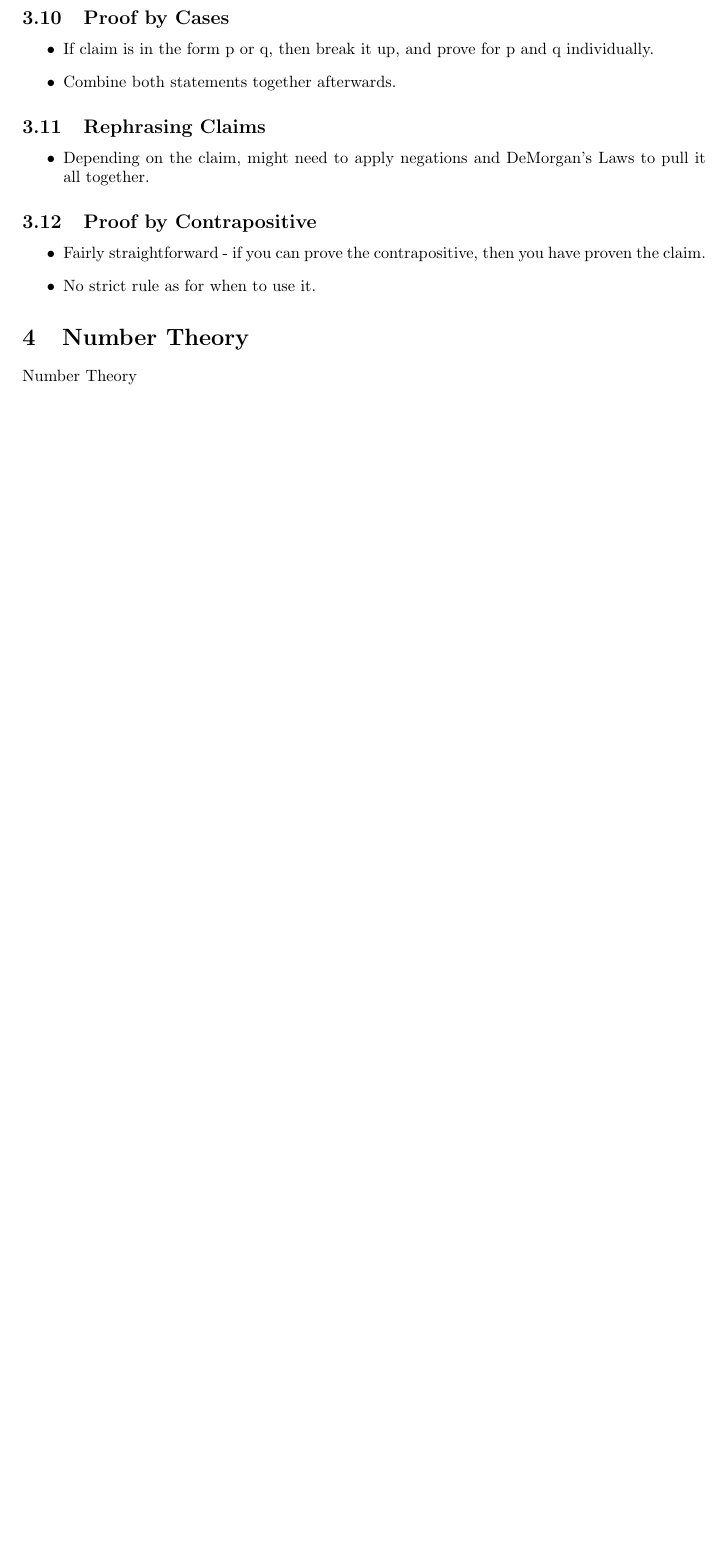
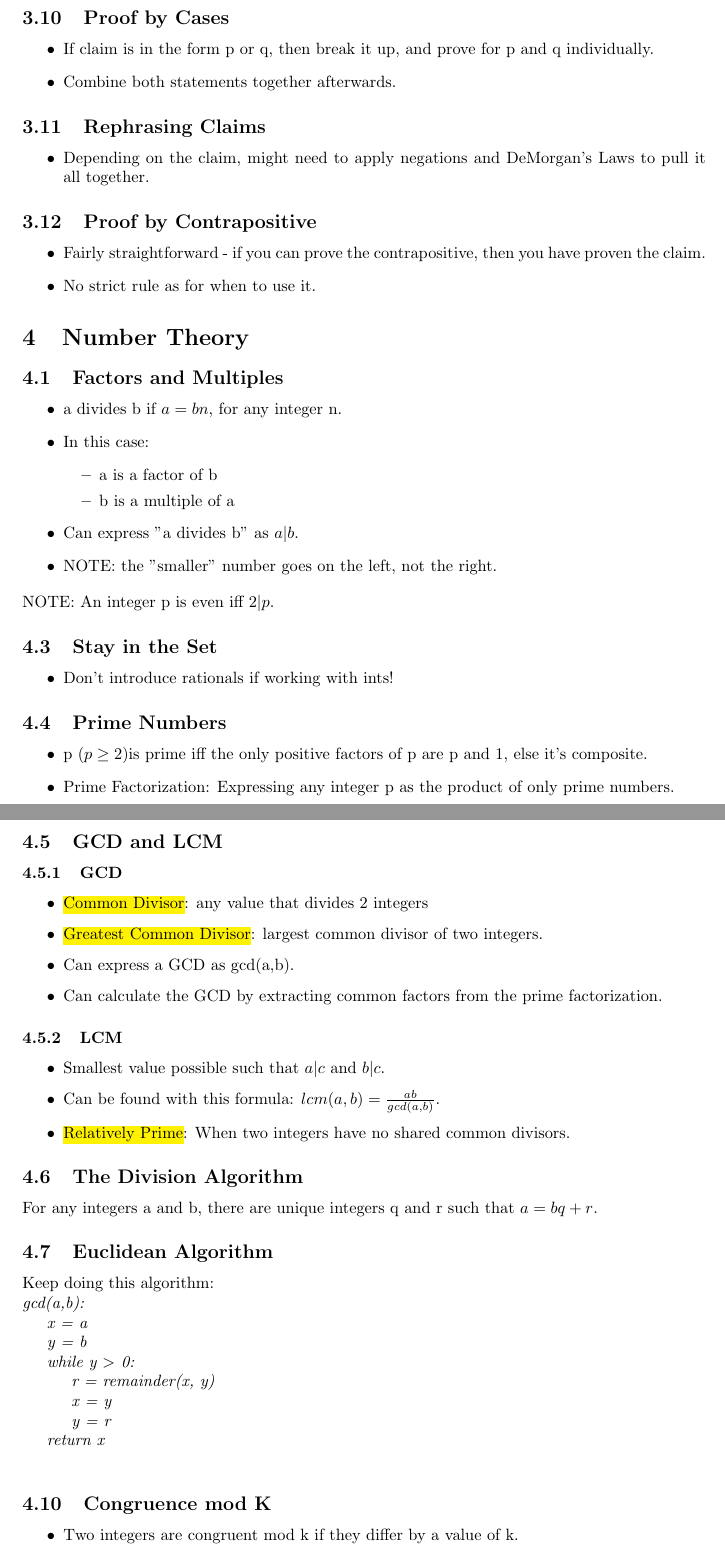
Before and after one commit to AydanPirani/CS173-Notes, a LaTeX document (cs173studyguide.tex, which reads chapters/04numbertheory.tex): part of page 12 of 16 before the commit and two parts of pages 12 and 13 of 17 after it, the two joined at a grey line, cut so that both start at the same text, the shorter picture padded with empty space. Compiled offline with pdfLaTeX.

Commit message:
Number Theory

```diff
--- a/chapters/04numbertheory.tex
+++ b/chapters/04numbertheory.tex
@@ -1 +1,61 @@
-Number Theory
+\subsection{Factors and Multiples}
+\begin{itemize}
+    \item a divides b if $a=bn$, for any integer n.
+    \item In this case: \begin{itemize}
+        \item a is a factor of b
+        \item b is a multiple of a
+    \end{itemize}
+    \item Can express "a divides b" as $a|b$.
+    \item NOTE: the "smaller" number goes on the left, not the right.
+\end{itemize}
+NOTE: An integer p is even iff $2|p$.
+
+\stepcounter{subsection}
+
+\subsection{Stay in the Set}
+\begin{itemize}
+    \item Don't introduce rationals if working with ints!
+\end{itemize}
+
+\subsection{Prime Numbers}
+\begin{itemize}
+    \item p ($p\geq2$)is prime iff the only positive factors of p are p and 1, else it's composite.
+    \item Prime Factorization: Expressing any integer p as the product of only prime numbers.
+\end{itemize}
+
+\subsection{GCD and LCM}
+\subsubsection{GCD}
+\begin{itemize}
+    \item \hl{Common Divisor}: any value that divides 2 integers
+    \item \hl{Greatest Common Divisor}: largest common divisor of two integers.
+    \item Can express a GCD as gcd(a,b).
+    \item Can calculate the GCD by extracting common factors from the prime factorization.
+\end{itemize}
+\subsubsection{LCM}
+\begin{itemize}
+    \item Smallest value possible such that $a|c$ and $b|c$.
+    \item Can be found with this formula: $lcm(a,b) = \frac{ab}{gcd(a,b)}$.
+    \item \hl{Relatively Prime}: When two integers have no shared common divisors.
+\end{itemize}
+
+\subsection{The Division Algorithm}
+For any integers a and b, there are unique integers q and r such that $a=bq+r$.
+
+\subsection{Euclidean Algorithm}
+Keep doing this algorithm: \\
+\textit{gcd(a,b): \\
+\indent x = a \\
+\indent y = b \\
+\indent while y $>$ 0: \\
+\indent\indent r = remainder(x, y) \\
+\indent\indent x = y \\
+\indent\indent y = r \\
+\indent return x \\}
+
+\stepcounter{subsection}
+\stepcounter{subsection}
+
+\subsection{Congruence mod K}
+\begin{itemize}
+    \item Two integers are congruent mod k if they differ by a value of k.
+    \item If k is any positive integer, $a\equiv b (mod k)$ iff $k|(a-b)$.
```
Also changed, not shown: cs173studyguide.pdf, chapters/04numbertheory.tex (10 more changed lines).
